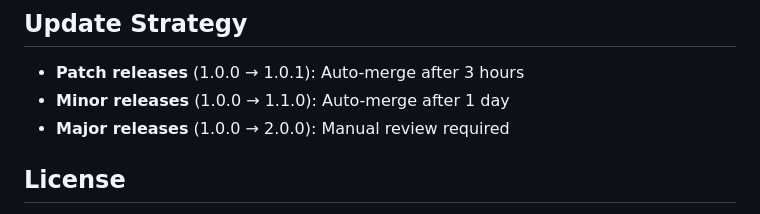
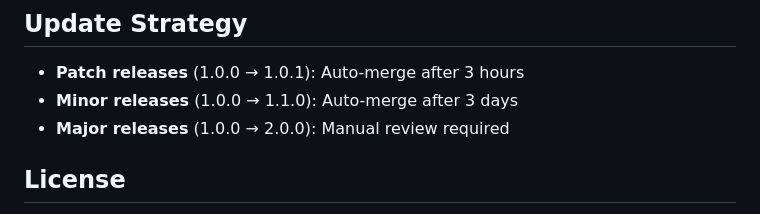
Before and after one commit to castrojo/tap, a Markdown page: README.md, the part around the change. Rendered like a GitHub page.

Commit message:
Update minor release auto-merge duration to 3 days

```diff
--- a/README.md
+++ b/README.md
@@ -156,7 +156,7 @@ Assisted-by: <Model> via <Tool>
 ## Update Strategy
 
 - **Patch releases** (1.0.0 → 1.0.1): Auto-merge after 3 hours
-- **Minor releases** (1.0.0 → 1.1.0): Auto-merge after 1 day
+- **Minor releases** (1.0.0 → 1.1.0): Auto-merge after 3 days
 - **Major releases** (1.0.0 → 2.0.0): Manual review required
 
 ## License
```
